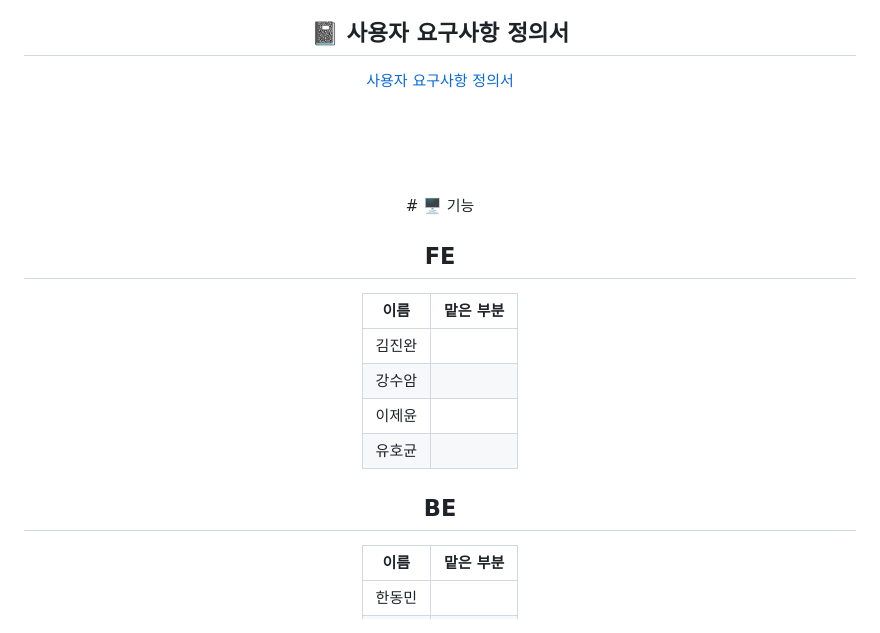
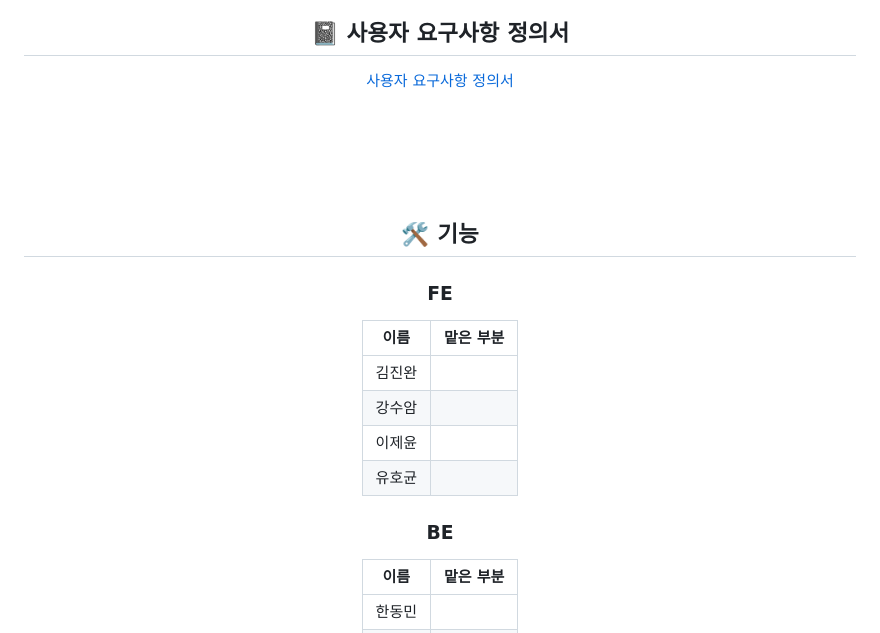
Before and after one commit to codestates-seb/seb43_pre_030, a Markdown page: Readme.md, the part around the change. GitHub-like rendering.

```diff
--- a/Readme.md
+++ b/Readme.md
@@ -90,9 +90,10 @@
   <BR>
     <BR>
       <BR>
-# 🖥️ 기능
 
-## FE
+## 🛠 기능
+
+### FE
 
 |이름|맡은 부분|
 |---|---|
@@ -102,7 +103,7 @@
 |유호균| |
 
 
-## BE
+### BE
 
 |이름|맡은 부분|
 |---|---|
```
